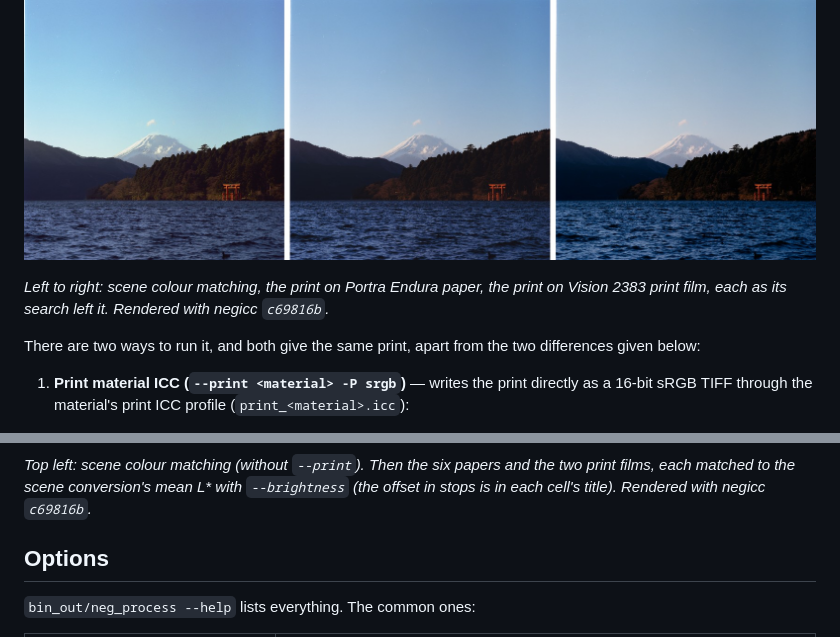
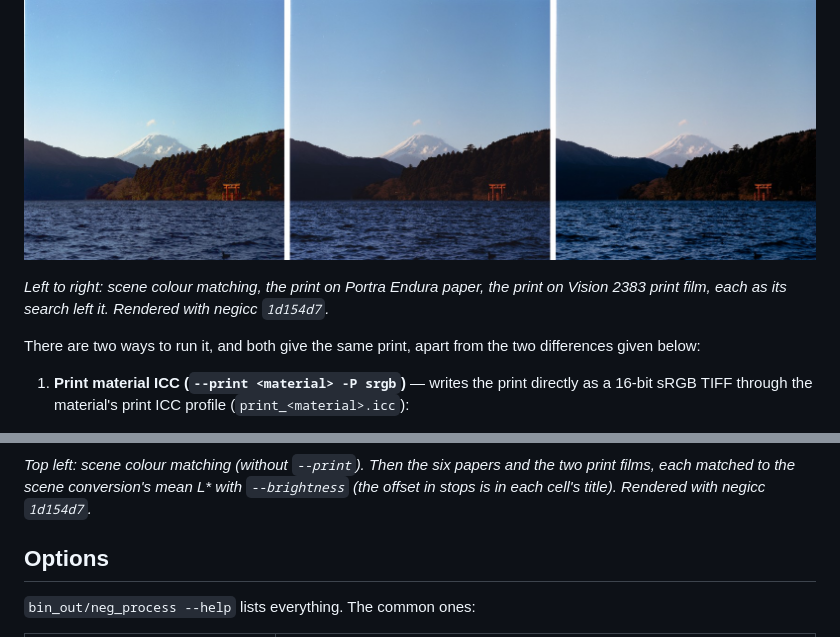
Before and after one commit to arufahc/negicc, a Markdown page: README.md, 2 parts joined by grey strips. Rendered like a GitHub page; pictures changed too: samples/print_emulation.jpg.

Commit message:
README print figures re-rendered with 1d154d7: their frame's Auto now takes Target 3 (#212)

```diff
--- a/README.md
+++ b/README.md
@@ -265,7 +265,7 @@ Kodak Portra Endura) and two print films (Kodak Vision 2383 and 2393); `--print`
 2383](samples/print_emulation.jpg)
 
 *Left to right: scene colour matching, the print on Portra Endura paper, the print on Vision 2383 print film, each as
-its search left it. Rendered with negicc `c69816b`.*
+its search left it. Rendered with negicc `1d154d7`.*
 
 There are two ways to run it, and both give the same print, apart from the two differences given below:
 
@@ -305,7 +305,7 @@ materials](samples/print_materials_triled.jpg)
 
 *Top left: scene colour matching (without `--print`). Then the six papers and the two print films, each matched to the
 scene conversion's mean L\* with `--brightness` (the offset in stops is in each cell's title). Rendered with negicc
-`c69816b`.*
+`1d154d7`.*
 
 ## Options
 
```
Also changed, not shown: samples/print_materials_triled.jpg.
